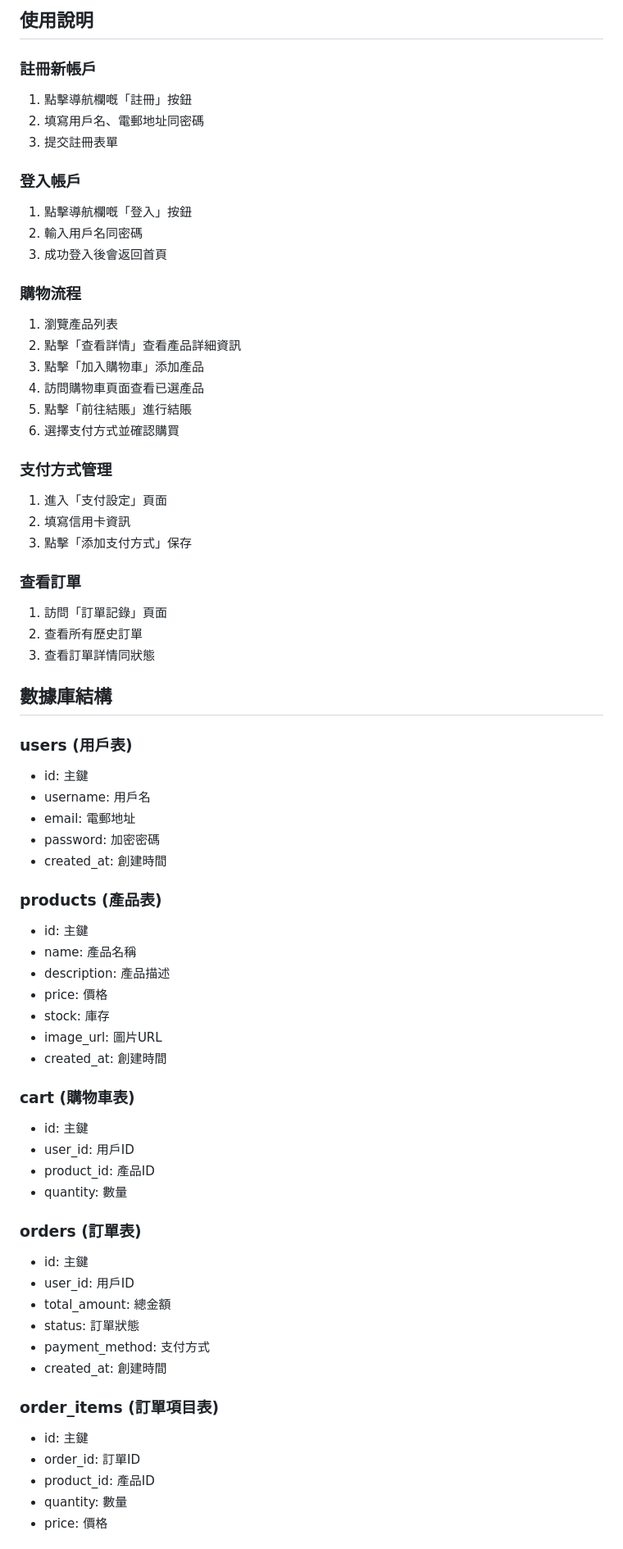
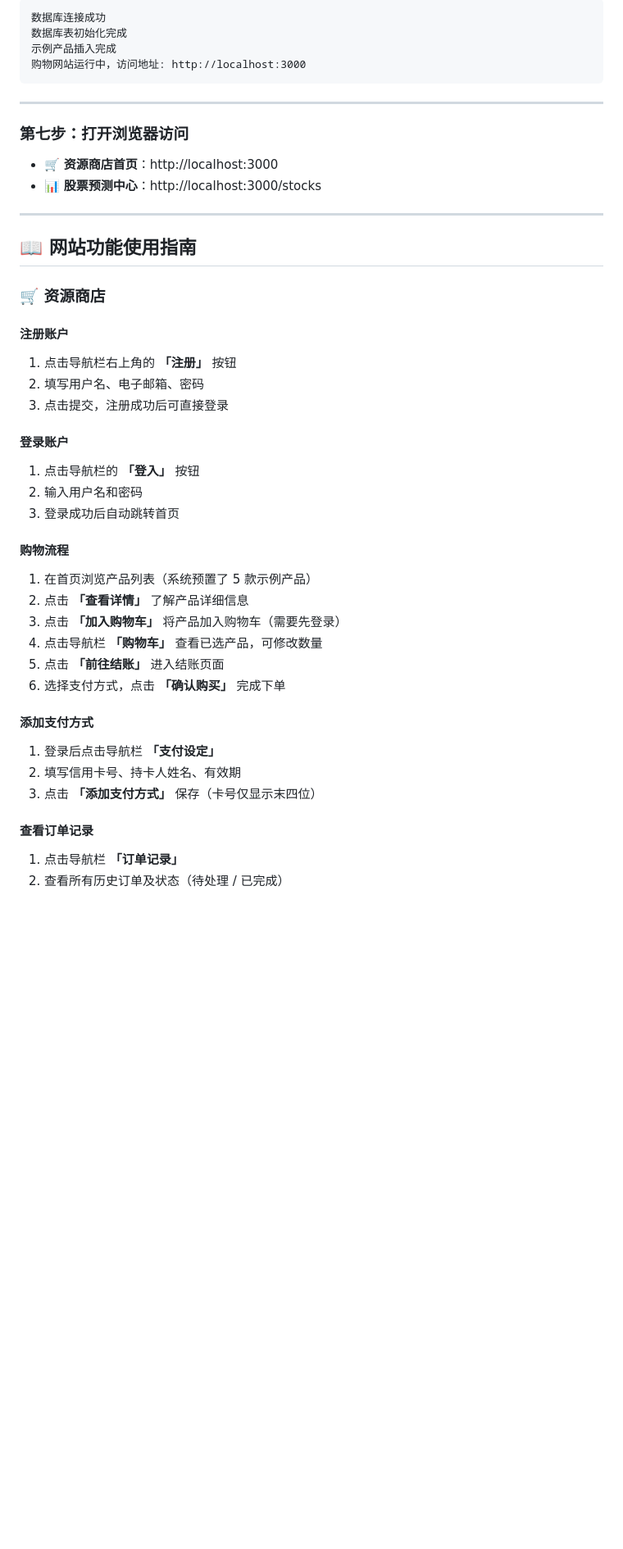
Before and after one commit to orangeyxc/testweb, a Markdown page: README.md, the part around one of its changes. Shown at 82% size. Drawn GitHub-style; blank space fills up the shorter version.

Commit message:
Rewrite README with complete setup guide and stock prediction docs in Simplified Chinese
Co-authored-by: AaaaaronLIN <245172051+AaaaaronLIN@users.noreply.github.com>

````diff
--- a/README.md
+++ b/README.md
@@ -68,70 +103,48 @@ npm start
 
-## 使用說明
+```
+数据库连接成功
+数据库表初始化完成
+示例产品插入完成
+购物网站运行中，访问地址: http://localhost:3000
+```
 
-### 註冊新帳戶
-1. 點擊導航欄嘅「註冊」按鈕
-2. 填寫用戶名、電郵地址同密碼
-3. 提交註冊表單
+---
 
-### 登入帳戶
-1. 點擊導航欄嘅「登入」按鈕
-2. 輸入用戶名同密碼
-3. 成功登入後會返回首頁
+### 第七步：打开浏览器访问
 
-### 購物流程
-1. 瀏覽產品列表
-2. 點擊「查看詳情」查看產品詳細資訊
-3. 點擊「加入購物車」添加產品
-4. 訪問購物車頁面查看已選產品
-5. 點擊「前往結賬」進行結賬
-6. 選擇支付方式並確認購買
+- 🛒 **资源商店首页**：http://localhost:3000
+- 📊 **股票预测中心**：http://localhost:3000/stocks
 
-### 支付方式管理
-1. 進入「支付設定」頁面
-2. 填寫信用卡資訊
-3. 點擊「添加支付方式」保存
+---
 
-### 查看訂單
-1. 訪問「訂單記錄」頁面
-2. 查看所有歷史訂單
-3. 查看訂單詳情同狀態
+## 📖 网站功能使用指南
 
-## 數據庫結構
+### 🛒 资源商店
 
-### users (用戶表)
-- id: 主鍵
-- username: 用戶名
-- email: 電郵地址
-- password: 加密密碼
-- created_at: 創建時間
+#### 注册账户
+1. 点击导航栏右上角的 **「注册」** 按钮
+2. 填写用户名、电子邮箱、密码
+3. 点击提交，注册成功后可直接登录
 
-### products (產品表)
-- id: 主鍵
-- name: 產品名稱
-- description: 產品描述
-- price: 價格
-- stock: 庫存
-- image_url: 圖片URL
-- created_at: 創建時間
+#### 登录账户
+1. 点击导航栏的 **「登入」** 按钮
+2. 输入用户名和密码
+3. 登录成功后自动跳转首页
 
-### cart (購物車表)
-- id: 主鍵
-- user_id: 用戶ID
-- product_id: 產品ID
-- quantity: 數量
+#### 购物流程
+1. 在首页浏览产品列表（系统预置了 5 款示例产品）
+2. 点击 **「查看详情」** 了解产品详细信息
+3. 点击 **「加入购物车」** 将产品加入购物车（需要先登录）
+4. 点击导航栏 **「购物车」** 查看已选产品，可修改数量
+5. 点击 **「前往结账」** 进入结账页面
+6. 选择支付方式，点击 **「确认购买」** 完成下单
 
-### orders (訂單表)
-- id: 主鍵
-- user_id: 用戶ID
-- total_amount: 總金額
-- status: 訂單狀態
-- payment_method: 支付方式
-- created_at: 創建時間
+#### 添加支付方式
+1. 登录后点击导航栏 **「支付设定」**
+2. 填写信用卡号、持卡人姓名、有效期
+3. 点击 **「添加支付方式」** 保存（卡号仅显示末四位）
 
-### order_items (訂單項目表)
-- id: 主鍵
-- order_id: 訂單ID
-- product_id: 產品ID
-- quantity: 數量
-- price: 價格
+#### 查看订单记录
+1. 点击导航栏 **「订单记录」**
+2. 查看所有历史订单及状态（待处理 / 已完成）
 
````
Also changed, not shown: other parts of README.md (+150 -70 lines).
